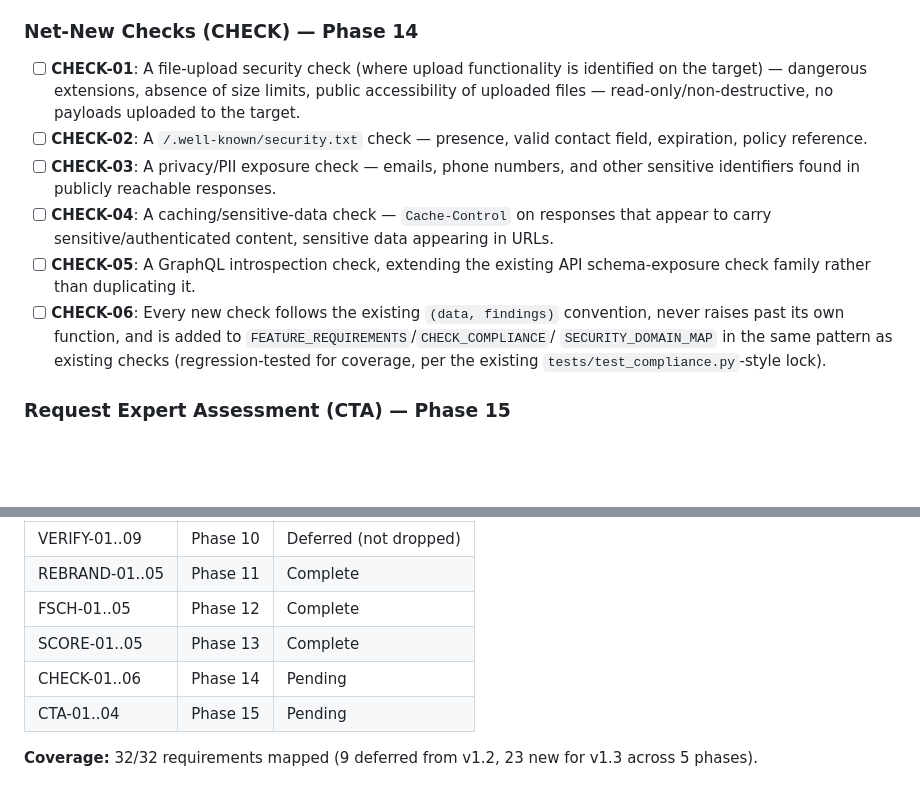
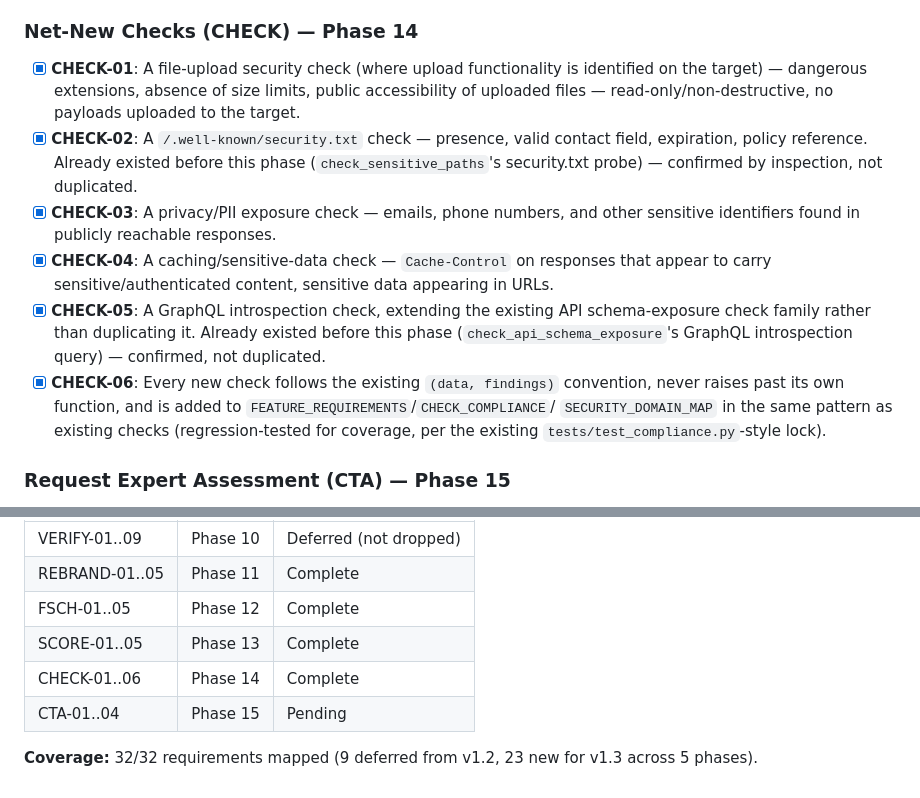
Before and after one commit to Ayomide1450/WebVulnScanner, a Markdown page: .planning/REQUIREMENTS.md, 2 parts joined by grey strips. Drawn GitHub-style; blank space fills up the shorter version.

```diff
--- a/.planning/REQUIREMENTS.md
+++ b/.planning/REQUIREMENTS.md
@@ -81,18 +81,20 @@ product framing, it does not change what the scanner is allowed to do to a targe
 
 ### Net-New Checks (CHECK) — Phase 14
 
-- [ ] **CHECK-01**: A file-upload security check (where upload functionality is identified on the
+- [x] **CHECK-01**: A file-upload security check (where upload functionality is identified on the
       target) — dangerous extensions, absence of size limits, public accessibility of uploaded
       files — read-only/non-destructive, no payloads uploaded to the target.
-- [ ] **CHECK-02**: A `/.well-known/security.txt` check — presence, valid contact field,
-      expiration, policy reference.
-- [ ] **CHECK-03**: A privacy/PII exposure check — emails, phone numbers, and other sensitive
+- [x] **CHECK-02**: A `/.well-known/security.txt` check — presence, valid contact field,
+      expiration, policy reference. Already existed before this phase (`check_sensitive_paths`'s
+      security.txt probe) — confirmed by inspection, not duplicated.
+- [x] **CHECK-03**: A privacy/PII exposure check — emails, phone numbers, and other sensitive
       identifiers found in publicly reachable responses.
-- [ ] **CHECK-04**: A caching/sensitive-data check — `Cache-Control` on responses that appear to
+- [x] **CHECK-04**: A caching/sensitive-data check — `Cache-Control` on responses that appear to
       carry sensitive/authenticated content, sensitive data appearing in URLs.
-- [ ] **CHECK-05**: A GraphQL introspection check, extending the existing API schema-exposure
-      check family rather than duplicating it.
-- [ ] **CHECK-06**: Every new check follows the existing `(data, findings)` convention, never
+- [x] **CHECK-05**: A GraphQL introspection check, extending the existing API schema-exposure
+      check family rather than duplicating it. Already existed before this phase
+      (`check_api_schema_exposure`'s GraphQL introspection query) — confirmed, not duplicated.
+- [x] **CHECK-06**: Every new check follows the existing `(data, findings)` convention, never
       raises past its own function, and is added to `FEATURE_REQUIREMENTS`/`CHECK_COMPLIANCE`/
       `SECURITY_DOMAIN_MAP` in the same pattern as existing checks (regression-tested for
       coverage, per the existing `tests/test_compliance.py`-style lock).
@@ -143,7 +145,7 @@ Which phases cover which requirements. Updated during roadmap creation.
 | REBRAND-01..05 | Phase 11 | Complete |
 | FSCH-01..05 | Phase 12 | Complete |
 | SCORE-01..05 | Phase 13 | Complete |
-| CHECK-01..06 | Phase 14 | Pending |
+| CHECK-01..06 | Phase 14 | Complete |
 | CTA-01..04 | Phase 15 | Pending |
 
 **Coverage:** 32/32 requirements mapped (9 deferred from v1.2, 23 new for v1.3 across 5 phases).
```
Also changed, not shown: .planning/ROADMAP.md (+9 -2 lines), .planning/STATE.md (+5 -4 lines).
